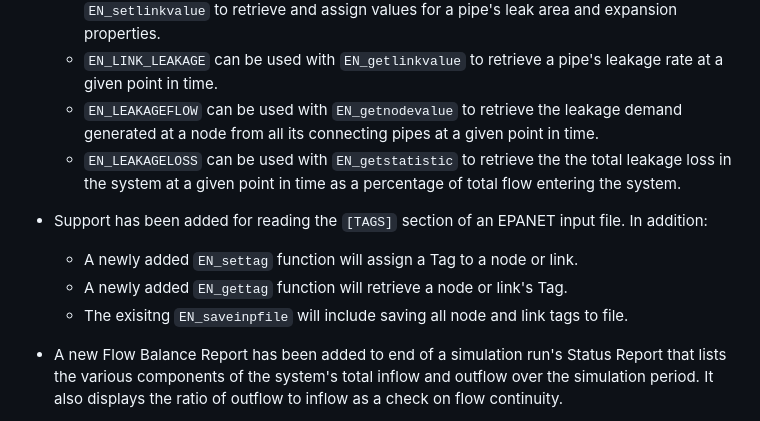
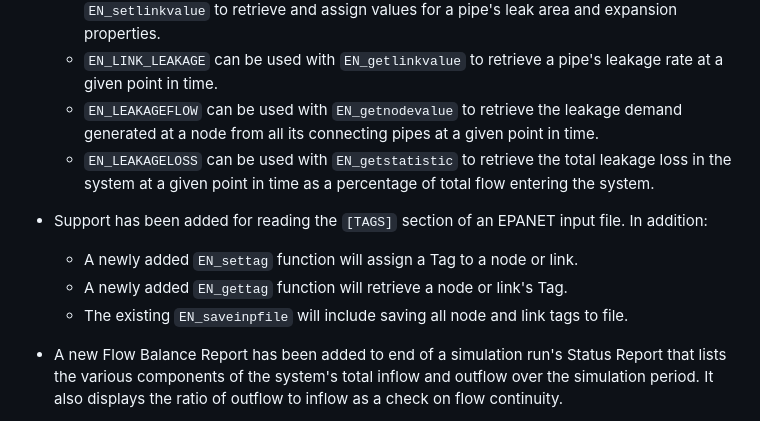
Before and after one commit to OpenWaterAnalytics/EPANET, a Markdown page: ReleaseNotes2_3.md, the part around the change. Rendered like a GitHub page.

Commit message:
fix typos in 2.3 release notes

```diff
--- a/ReleaseNotes2_3.md
+++ b/ReleaseNotes2_3.md
@@ -14,12 +14,12 @@ This document describes the changes and updates that have been made in version 2
    - `EN_LEAK_AREA` and `EN_LEAK_EXPAN` can be used with the functions `EN_getlinkvalue` and `EN_setlinkvalue` to retrieve and assign values for a pipe's leak area and expansion properties.
    - `EN_LINK_LEAKAGE` can be used with `EN_getlinkvalue` to retrieve a pipe's leakage rate at a given point in time.
    - `EN_LEAKAGEFLOW` can be used with `EN_getnodevalue` to retrieve the leakage demand generated at a node from all its connecting pipes at a given point in time.
-   - `EN_LEAKAGELOSS` can be used with `EN_getstatistic` to retrieve the the total leakage loss in the system at a given point in time as a percentage of total flow entering the system.
+   - `EN_LEAKAGELOSS` can be used with `EN_getstatistic` to retrieve the total leakage loss in the system at a given point in time as a percentage of total flow entering the system.
 
  - Support has been added for reading the `[TAGS]` section of an EPANET input file. In addition:
    - A newly added `EN_settag` function will assign a Tag to a node or link.
    - A newly added `EN_gettag` function will retrieve a node or link's Tag.
-   - The exisitng `EN_saveinpfile` will include saving all node and link tags to file.
+   - The existing `EN_saveinpfile` will include saving all node and link tags to file.
  - A new Flow Balance Report has been added to end of a simulation run's Status Report that lists the various components of the system's total inflow and outflow over the simulation period. It also displays the ratio of outflow to inflow as a check on flow continuity.
 
  - A new type of valve, a Positional Control Valve (PCV), was added. It uses a valve characteristic curve to relate its loss coefficient to a percentage open setting (parameter - `EN_PCV`).
```
